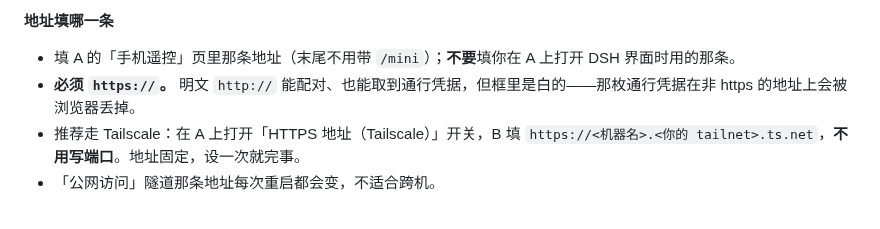
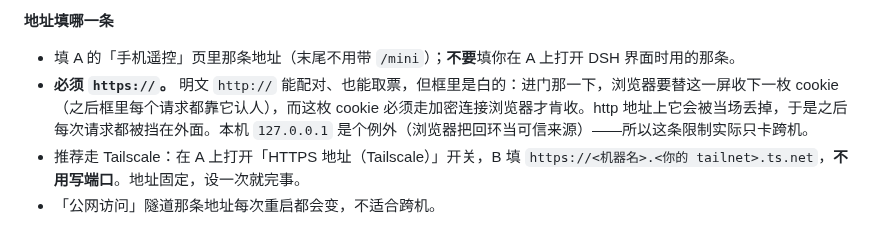
Before and after one commit to xingzhen199186/dsh-mini-remote, a Markdown page: README.md, the part around the change. Rendered like a GitHub page.

```diff
--- a/README.md
+++ b/README.md
@@ -242,7 +242,7 @@ dsh plugin --profile web add C:\path\to\dsh-mini-remote
 **地址填哪一条**
 
 - 填 A 的「手机遥控」页里那条地址（末尾不用带 `/mini`）；**不要**填你在 A 上打开 DSH 界面时用的那条。
-- **必须 `https://`。** 明文 `http://` 能配对、也能取到通行凭据，但框里是白的——那枚通行凭据在非 https 的地址上会被浏览器丢掉。
+- **必须 `https://`。** 明文 `http://` 能配对、也能取票，但框里是白的：进门那一下，浏览器要替这一屏收下一枚 cookie（之后框里每个请求都靠它认人），而这枚 cookie 必须走加密连接浏览器才肯收。http 地址上它会被当场丢掉，于是之后每次请求都被挡在外面。本机 `127.0.0.1` 是个例外（浏览器把回环当可信来源）——所以这条限制实际只卡跨机。
 - 推荐走 Tailscale：在 A 上打开「HTTPS 地址（Tailscale）」开关，B 填 `https://<机器名>.<你的 tailnet>.ts.net`，**不用写端口**。地址固定，设一次就完事。
 - 「公网访问」隧道那条地址每次重启都会变，不适合跨机。
 
```
Also changed, not shown: README.en.md (+1 -1 lines).
